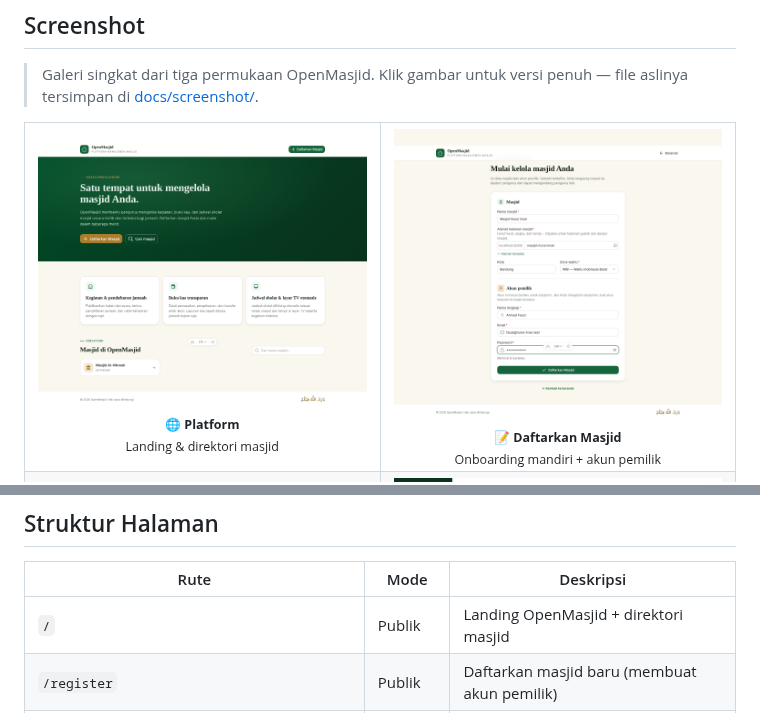
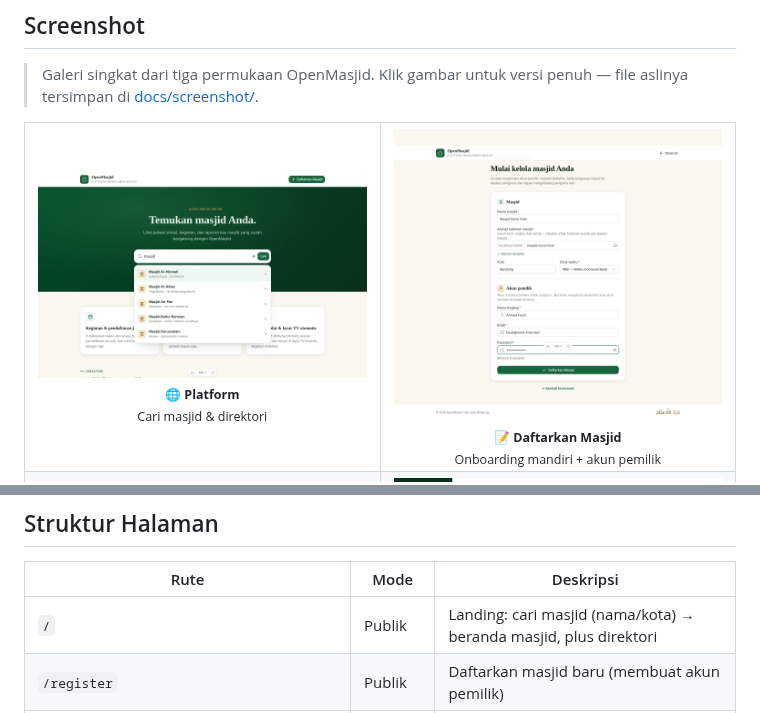
Before and after one commit to hellodit/OpenMasjid, a Markdown page: README.md, 2 parts joined by grey strips. Rendered like a GitHub page; pictures changed too: docs/screenshot/platform-landing.png.

```diff
--- a/README.md
+++ b/README.md
@@ -92,7 +92,7 @@ Dibangun dengan **Nuxt 4 + Nuxt UI v4**, **PostgreSQL** via **Drizzle ORM**, val
         <img src="docs/screenshot/platform-landing.png" alt="Landing & direktori masjid" />
       </a>
       <br />
-      <sub><b>🌐 Platform</b><br />Landing & direktori masjid</sub>
+      <sub><b>🌐 Platform</b><br />Cari masjid & direktori</sub>
     </td>
     <td width="50%" align="center">
       <a href="docs/screenshot/onboarding.png">
@@ -190,7 +190,7 @@ Dibangun dengan **Nuxt 4 + Nuxt UI v4**, **PostgreSQL** via **Drizzle ORM**, val
 
 | Rute | Mode | Deskripsi |
 |------|------|-----------|
-| `/` | Publik | Landing OpenMasjid + direktori masjid |
+| `/` | Publik | Landing: cari masjid (nama/kota) → beranda masjid, plus direktori |
 | `/register` | Publik | Daftarkan masjid baru (membuat akun pemilik) |
 | `/<masjid>` | Publik | Portal jamaah — profil, jadwal sholat & kegiatan |
 | `/<masjid>/display` | Publik TV | Tampilan layar besar |
```
Also changed, not shown: AGENTS.md (+11 -1 lines), 17 other files.
